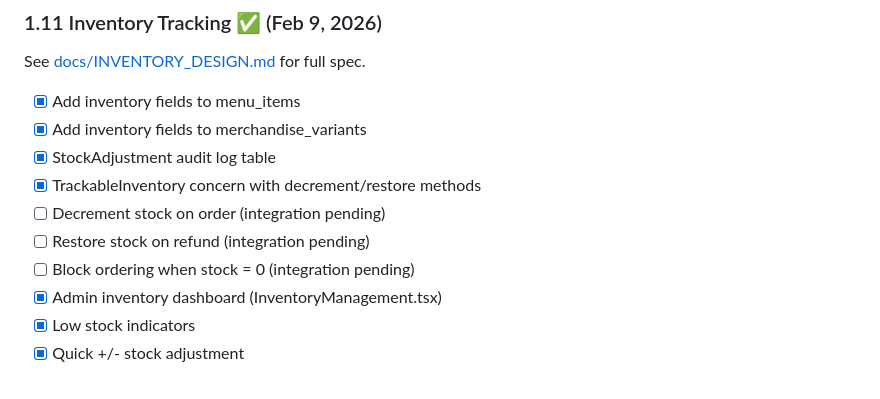
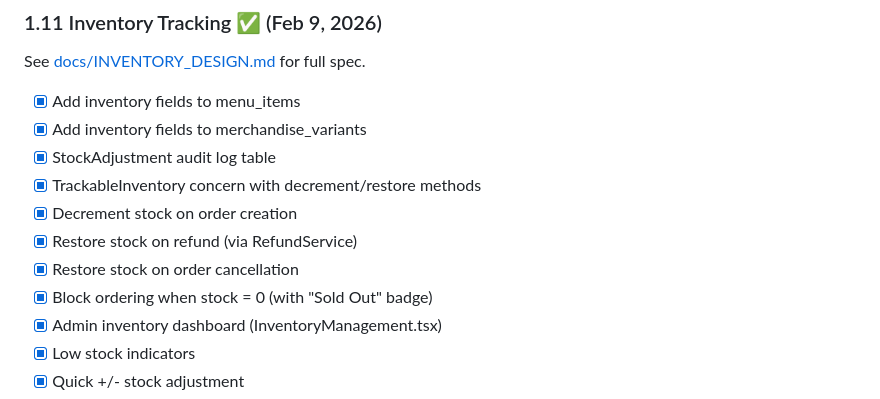
Before and after one commit to Shimizu-Technology/ordering-platform, a Markdown page: BUILD_PLAN.md, the part around the change. Rendered like a GitHub page.

Commit message:
Update BUILD_PLAN: mark inventory integration complete

```diff
--- a/BUILD_PLAN.md
+++ b/BUILD_PLAN.md
@@ -189,9 +189,10 @@ See [docs/INVENTORY_DESIGN.md](./docs/INVENTORY_DESIGN.md) for full spec.
 - [x] Add inventory fields to merchandise_variants
 - [x] StockAdjustment audit log table
 - [x] TrackableInventory concern with decrement/restore methods
-- [ ] Decrement stock on order (integration pending)
-- [ ] Restore stock on refund (integration pending)
-- [ ] Block ordering when stock = 0 (integration pending)
+- [x] Decrement stock on order creation
+- [x] Restore stock on refund (via RefundService)
+- [x] Restore stock on order cancellation
+- [x] Block ordering when stock = 0 (with "Sold Out" badge)
 - [x] Admin inventory dashboard (InventoryManagement.tsx)
 - [x] Low stock indicators
 - [x] Quick +/- stock adjustment
```
